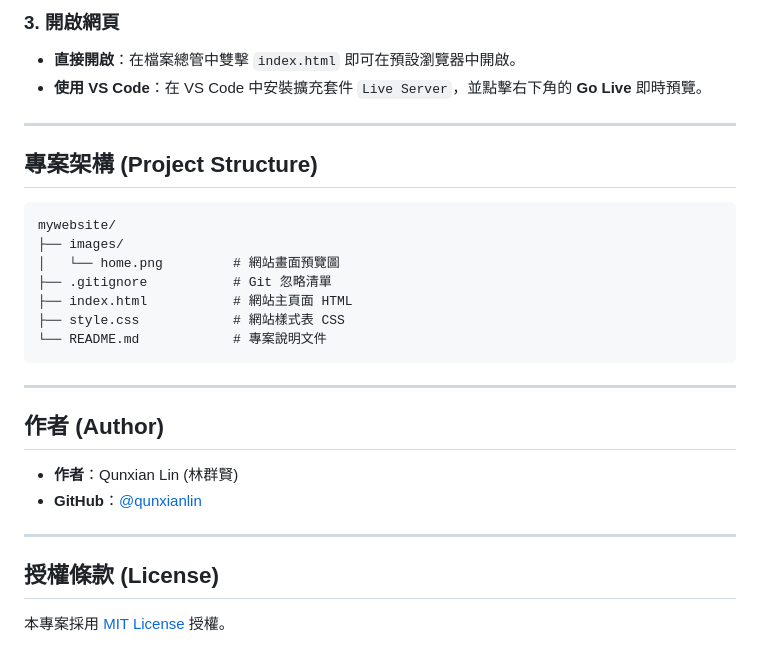
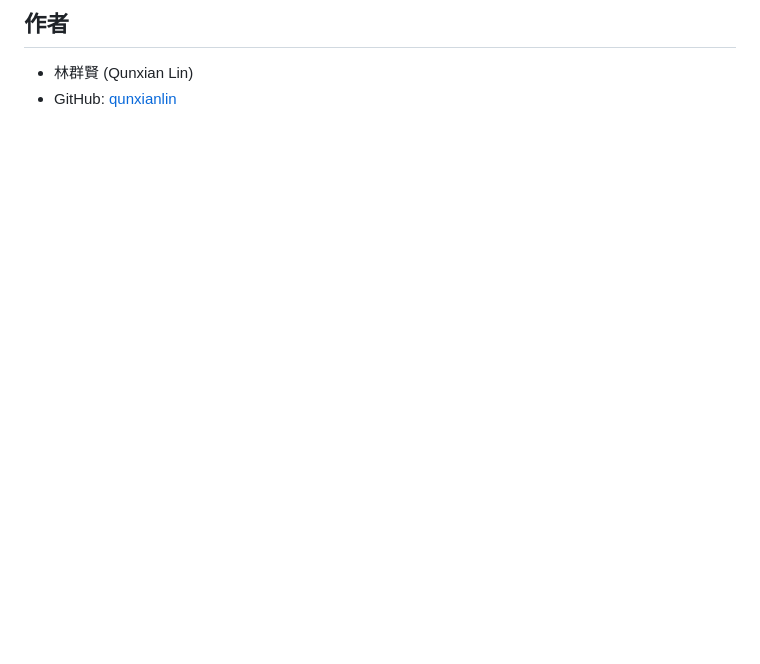
Before and after one commit to qunxianlin/mywebsite, a Markdown page: README.md, the part around the change printed below. GitHub-like rendering; blank space fills up the shorter version.

````diff
--- a/README.md
+++ b/README.md
@@ -62,31 +42,4 @@ cd mywebsite
 
-### 3. 開啟網頁
-* **直接開啟**：在檔案總管中雙擊 `index.html` 即可在預設瀏覽器中開啟。
-* **使用 VS Code**：在 VS Code 中安裝擴充套件 `Live Server`，並點擊右下角的 **Go Live** 即時預覽。
-
----
-
-## 專案架構 (Project Structure)
-
-```text
-mywebsite/
-├── images/
-│   └── home.png         # 網站畫面預覽圖
-├── .gitignore           # Git 忽略清單
-├── index.html           # 網站主頁面 HTML
-├── style.css            # 網站樣式表 CSS
-└── README.md            # 專案說明文件
-```
-
----
-
-## 作者 (Author)
-
-* **作者**：Qunxian Lin (林群賢)
-* **GitHub**：[@qunxianlin](https://github.com/qunxianlin)
-
----
-
-## 授權條款 (License)
-
-本專案採用 [MIT License](https://opensource.org/licenses/MIT) 授權。
+## 作者
+* 林群賢 (Qunxian Lin)
+* GitHub: [qunxianlin](https://github.com/qunxianlin)
````
Also changed, not shown: other parts of README.md (+26 -46 lines), images/home.png, 2 other files.
